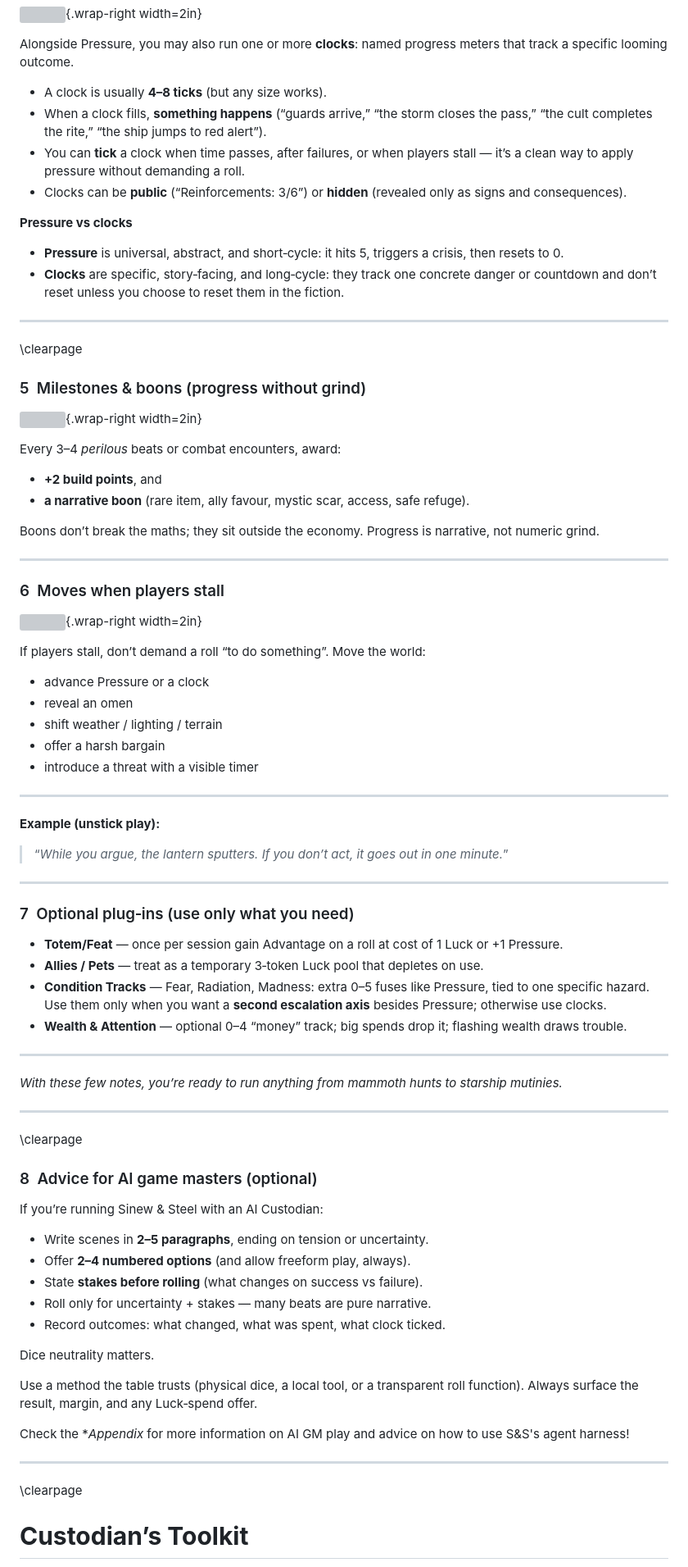
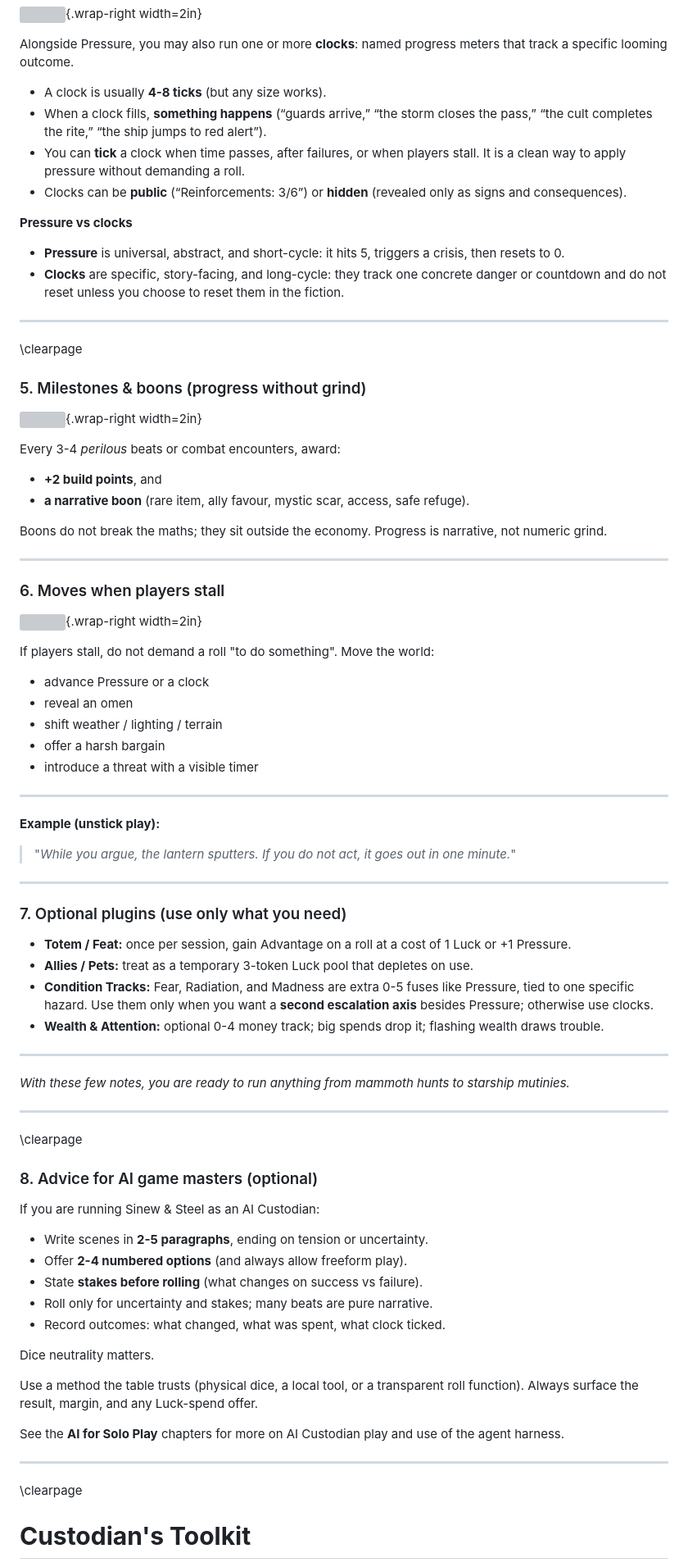
Before and after one commit to BWBrook/sinew-and-steel, a Markdown page: rules/core/custodians_almanac.md, the part around one of its changes. Shown at 82% size. GitHub-like rendering; grey boxes are pictures that could not be loaded.

Commit message:
Polish Custodian and AI guidance

```diff
--- a/rules/core/custodians_almanac.md
+++ b/rules/core/custodians_almanac.md
@@ -91,38 +91,38 @@ A universal **0–5 fuse** shared by all skins. When it hits **5**, a crisis tri
 
 Alongside Pressure, you may also run one or more **clocks**: named progress meters that track a specific looming outcome.
 
-- A clock is usually **4–8 ticks** (but any size works).
+- A clock is usually **4-8 ticks** (but any size works).
 - When a clock fills, **something happens** (“guards arrive,” “the storm closes the pass,” “the cult completes the rite,” “the ship jumps to red alert”).
-- You can **tick** a clock when time passes, after failures, or when players stall — it’s a clean way to apply pressure without demanding a roll.
+- You can **tick** a clock when time passes, after failures, or when players stall. It is a clean way to apply pressure without demanding a roll.
 - Clocks can be **public** (“Reinforcements: 3/6”) or **hidden** (revealed only as signs and consequences).
 
 **Pressure vs clocks**
 
-- **Pressure** is universal, abstract, and short‑cycle: it hits 5, triggers a crisis, then resets to 0.
-- **Clocks** are specific, story‑facing, and long‑cycle: they track one concrete danger or countdown and don’t reset unless you choose to reset them in the fiction.
+- **Pressure** is universal, abstract, and short-cycle: it hits 5, triggers a crisis, then resets to 0.
+- **Clocks** are specific, story-facing, and long-cycle: they track one concrete danger or countdown and do not reset unless you choose to reset them in the fiction.
 
 ---
 
 \clearpage
 
-### 5 Milestones & boons (progress without grind)
+### 5. Milestones & boons (progress without grind)
 
 ![](../../assets/art/ss_milestone_bonus.png){.wrap-right width=2in}
 
-Every 3–4 *perilous* beats or combat encounters, award:
+Every 3-4 *perilous* beats or combat encounters, award:
 
 - **+2 build points**, and
 - **a narrative boon** (rare item, ally favour, mystic scar, access, safe refuge).
 
-Boons don’t break the maths; they sit outside the economy. Progress is narrative, not numeric grind.
+Boons do not break the maths; they sit outside the economy. Progress is narrative, not numeric grind.
 
 ---
 
-### 6 Moves when players stall
+### 6. Moves when players stall
 
 ![](../../assets/art/ss_act_now.png){.wrap-right width=2in}
 
-If players stall, don’t demand a roll “to do something”. Move the world:
+If players stall, do not demand a roll "to do something". Move the world:
 
 - advance Pressure or a clock
 - reveal an omen
@@ -134,45 +134,45 @@ If players stall, don’t demand a roll “to do something”. Move the world:
 
 **Example (unstick play):**
 
-> “*While you argue, the lantern sputters. If you don’t act, it goes out in one minute.*”
+> "*While you argue, the lantern sputters. If you do not act, it goes out in one minute.*"
 
 ---
 
-### 7 Optional plug‑ins (use only what you need)
+### 7. Optional plugins (use only what you need)
 
-- **Totem/Feat** — once per session gain Advantage on a roll at cost of 1 Luck or +1 Pressure.
-- **Allies / Pets** — treat as a temporary 3‑token Luck pool that depletes on use.
-- **Condition Tracks** — Fear, Radiation, Madness: extra 0–5 fuses like Pressure, tied to one specific hazard. Use them only when you want a **second escalation axis** besides Pressure; otherwise use clocks.
-- **Wealth & Attention** — optional 0–4 “money” track; big spends drop it; flashing wealth draws trouble.
+- **Totem / Feat:** once per session, gain Advantage on a roll at a cost of 1 Luck or +1 Pressure.
+- **Allies / Pets:** treat as a temporary 3-token Luck pool that depletes on use.
+- **Condition Tracks:** Fear, Radiation, and Madness are extra 0-5 fuses like Pressure, tied to one specific hazard. Use them only when you want a **second escalation axis** besides Pressure; otherwise use clocks.
+- **Wealth & Attention:** optional 0-4 money track; big spends drop it; flashing wealth draws trouble.
 
 ---
 
-*With these few notes, you’re ready to run anything from mammoth hunts to starship mutinies.*
+*With these few notes, you are ready to run anything from mammoth hunts to starship mutinies.*
 
 ---
 
 \clearpage
 
-### 8 Advice for AI game masters (optional)
+### 8. Advice for AI game masters (optional)
 
-If you’re running Sinew & Steel with an AI Custodian:
+If you are running Sinew & Steel as an AI Custodian:
 
-- Write scenes in **2–5 paragraphs**, ending on tension or uncertainty.
-- Offer **2–4 numbered options** (and allow freeform play, always).
+- Write scenes in **2-5 paragraphs**, ending on tension or uncertainty.
+- Offer **2-4 numbered options** (and always allow freeform play).
 - State **stakes before rolling** (what changes on success vs failure).
-- Roll only for uncertainty + stakes — many beats are pure narrative.
+- Roll only for uncertainty and stakes; many beats are pure narrative.
 - Record outcomes: what changed, what was spent, what clock ticked.
 
 Dice neutrality matters.
 
 Use a method the table trusts (physical dice, a local tool, or a transparent roll function).
-Always surface the result, margin, and any Luck‑spend offer.
+Always surface the result, margin, and any Luck-spend offer.
 
-Check the **Appendix* for more information on AI GM play and advice on how to use S&S's agent harness!
+See the **AI for Solo Play** chapters for more on AI Custodian play and use of the agent harness.
 
 ---
 
 \clearpage
 
-# **Custodian’s Toolkit**
+# **Custodian's Toolkit**
 
```
Also changed, not shown: other parts of rules/core/custodians_almanac.md (+68 -72 lines), rules/book/ai_as_custodian.md (+23 -23 lines), rules/book/the_custodian.md (+34 -34 lines).
